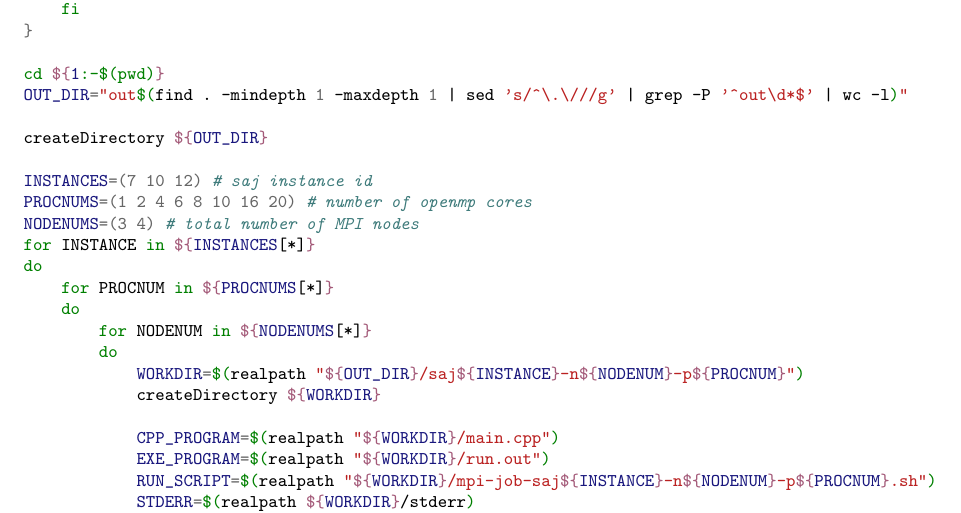
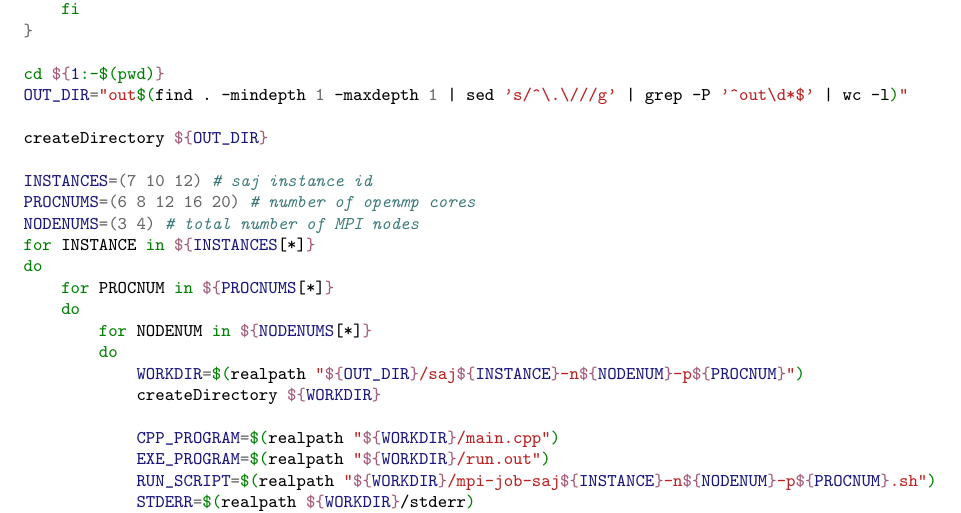
Before and after one commit to TaIos/ni-pdp-semestralka, a LaTeX document (zprava/zprava.tex): part of page 8 of 9, cut so that both start at the same text. Compiled offline with pdfLaTeX.

Commit message:
Fix PROCNUMS typo

```diff
--- a/zprava/zprava.tex
+++ b/zprava/zprava.tex
@@ -465,7 +465,7 @@ OUT_DIR="out$(find . -mindepth 1 -maxdepth 1 | sed 's/^\.\///g' | grep -P '^out\
 createDirectory ${OUT_DIR}
 
 INSTANCES=(7 10 12) # saj instance id
-PROCNUMS=(1 2 4 6 8 10 16 20) # number of openmp cores
+PROCNUMS=(6 8 12 16 20) # number of openmp cores
 NODENUMS=(3 4) # total number of MPI nodes
 for INSTANCE in ${INSTANCES[*]}
 do
```
Also changed, not shown: zprava/zprava.pdf.
